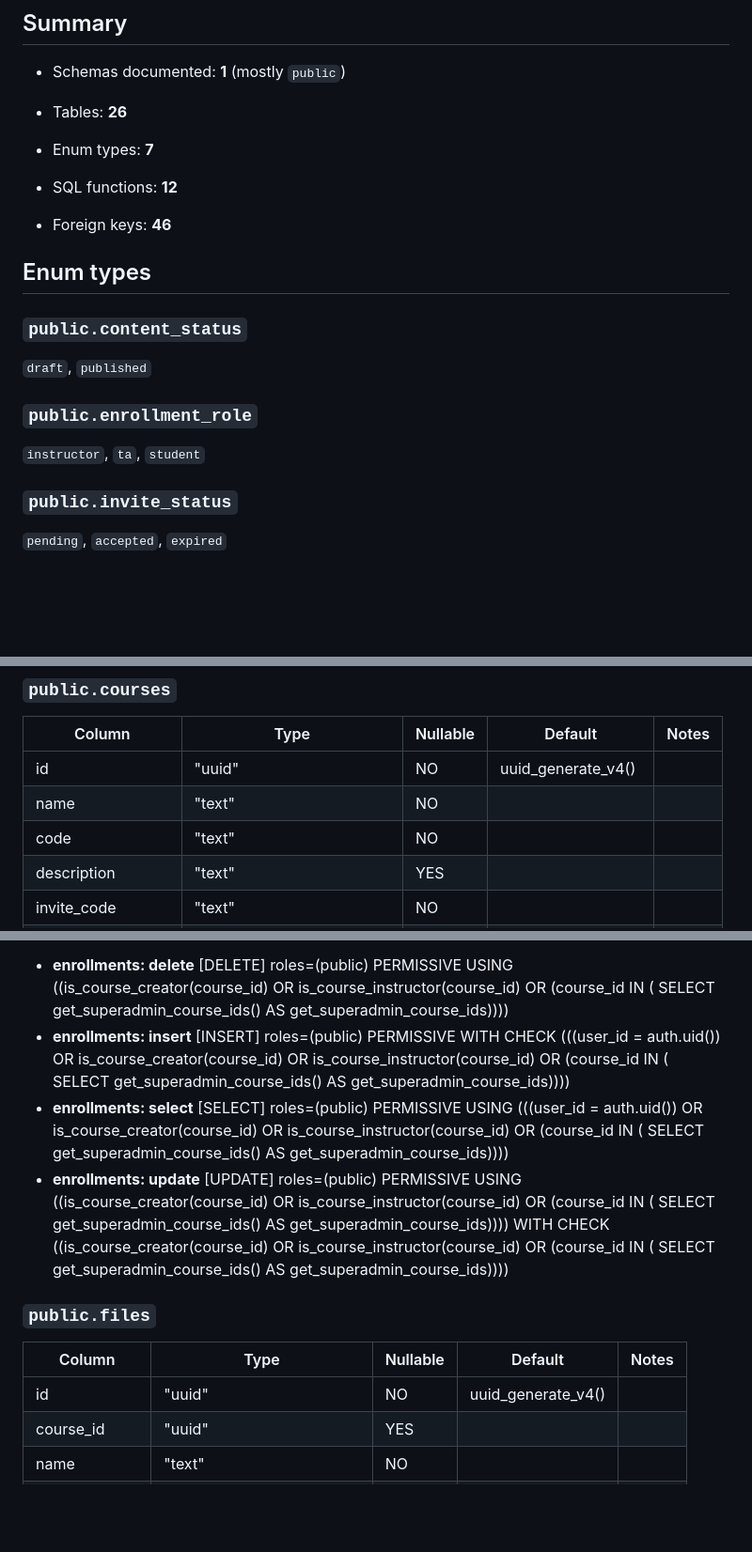
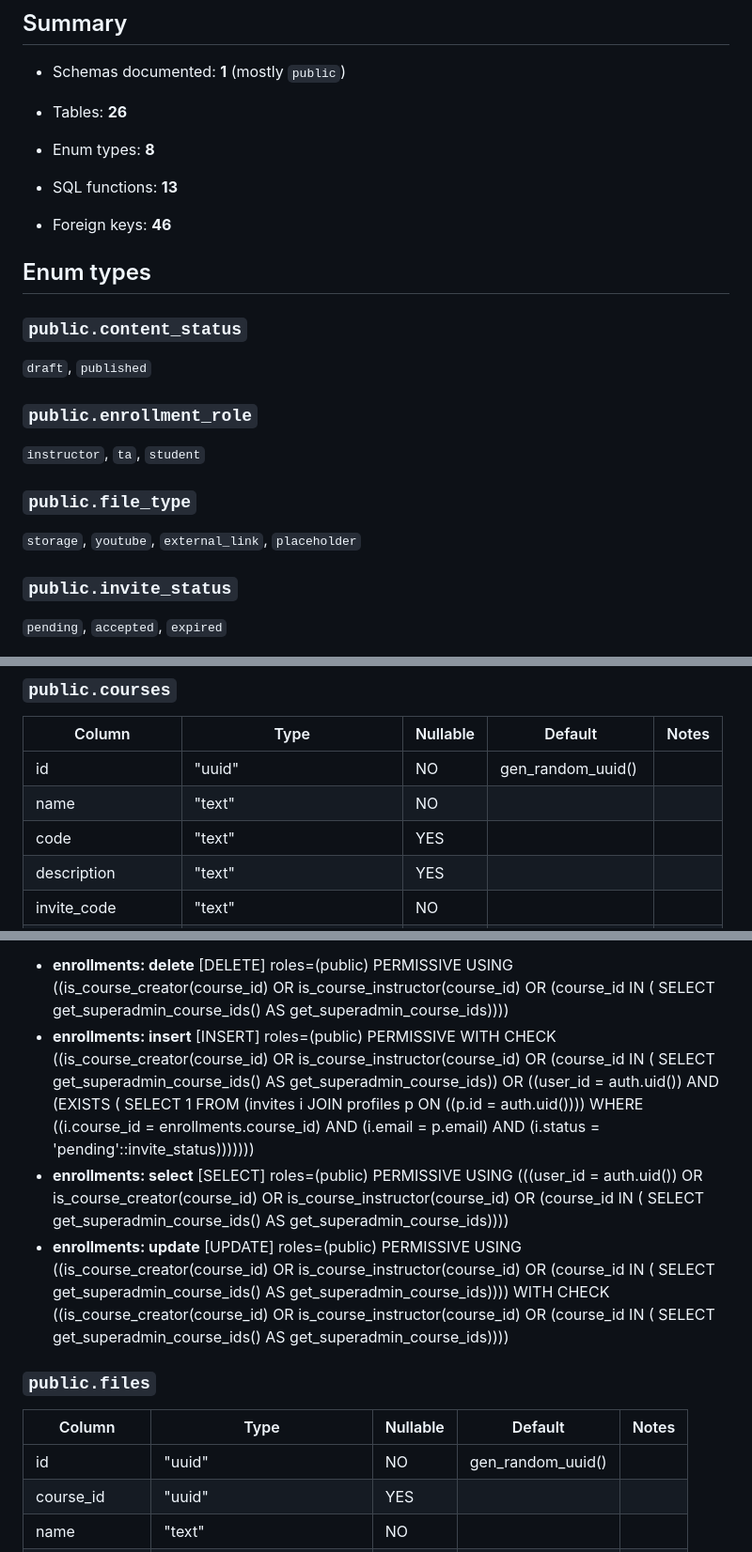
Before and after one commit to kevincure/ModernLMS, a Markdown page: CURRENT_DATABASE_STRUCTURE.md, 3 parts joined by grey strips. Shown at 94% size. Drawn GitHub-style; blank space fills up the shorter version.

```diff
--- a/CURRENT_DATABASE_STRUCTURE.md
+++ b/CURRENT_DATABASE_STRUCTURE.md
@@ -10,9 +10,9 @@ Source: `remote_schema.sql` exported from Supabase/Postgres.
 
 - Tables: **26**
 
-- Enum types: **7**
+- Enum types: **8**
 
-- SQL functions: **12**
+- SQL functions: **13**
 
 - Foreign keys: **46**
 
@@ -25,6 +25,10 @@ Source: `remote_schema.sql` exported from Supabase/Postgres.
 ### `public.enrollment_role`
 
 `instructor`, `ta`, `student`
+
+### `public.file_type`
+
+`storage`, `youtube`, `external_link`, `placeholder`
 
 ### `public.invite_status`
 
@@ -205,9 +209,9 @@ Source: `remote_schema.sql` exported from Supabase/Postgres.
 
 |Column|Type|Nullable|Default|Notes|
 |---|---|---|---|---|
-|id|"uuid"|NO|uuid_generate_v4()| |
+|id|"uuid"|NO|gen_random_uuid()| |
 |name|"text"|NO|| |
-|code|"text"|NO|| |
+|code|"text"|YES|| |
 |description|"text"|YES|| |
 |invite_code|"text"|NO|| |
 |created_by|"uuid"|YES|| |
@@ -321,7 +325,10 @@ Source: `remote_schema.sql` exported from Supabase/Postgres.
 **Policies (RLS):**
 
 - **enrollments: delete** [DELETE] roles=(public) PERMISSIVE USING ((is_course_creator(course_id) OR is_course_instructor(course_id) OR (course_id IN ( SELECT get_superadmin_course_ids() AS get_superadmin_course_ids))))
-- **enrollments: insert** [INSERT] roles=(public) PERMISSIVE WITH CHECK (((user_id = auth.uid()) OR is_course_creator(course_id) OR is_course_instructor(course_id) OR (course_id IN ( SELECT get_superadmin_course_ids() AS get_superadmin_course_ids))))
+- **enrollments: insert** [INSERT] roles=(public) PERMISSIVE WITH CHECK ((is_course_creator(course_id) OR is_course_instructor(course_id) OR (course_id IN ( SELECT get_superadmin_course_ids() AS get_superadmin_course_ids)) OR ((user_id = auth.uid()) AND (EXISTS ( SELECT 1
+   FROM (invites i
+     JOIN profiles p ON ((p.id = auth.uid())))
+  WHERE ((i.course_id = enrollments.course_id) AND (i.email = p.email) AND (i.status = 'pending'::invite_status)))))))
 - **enrollments: select** [SELECT] roles=(public) PERMISSIVE USING (((user_id = auth.uid()) OR is_course_creator(course_id) OR is_course_instructor(course_id) OR (course_id IN ( SELECT get_superadmin_course_ids() AS get_superadmin_course_ids))))
 - **enrollments: update** [UPDATE] roles=(public) PERMISSIVE USING ((is_course_creator(course_id) OR is_course_instructor(course_id) OR (course_id IN ( SELECT get_superadmin_course_ids() AS get_superadmin_course_ids)))) WITH CHECK ((is_course_creator(course_id) OR is_course_instructor(course_id) OR (course_id IN ( SELECT get_superadmin_course_ids() AS get_superadmin_course_ids))))
 
@@ -330,7 +337,7 @@ Source: `remote_schema.sql` exported from Supabase/Postgres.
 
 |Column|Type|Nullable|Default|Notes|
 |---|---|---|---|---|
-|id|"uuid"|NO|uuid_generate_v4()| |
+|id|"uuid"|NO|gen_random_uuid()| |
 |course_id|"uuid"|YES|| |
 |name|"text"|NO|| |
 |mime_type|"text"|YES|| |
```
Also changed, not shown: other parts of CURRENT_DATABASE_STRUCTURE.md (+33 -116 lines).
